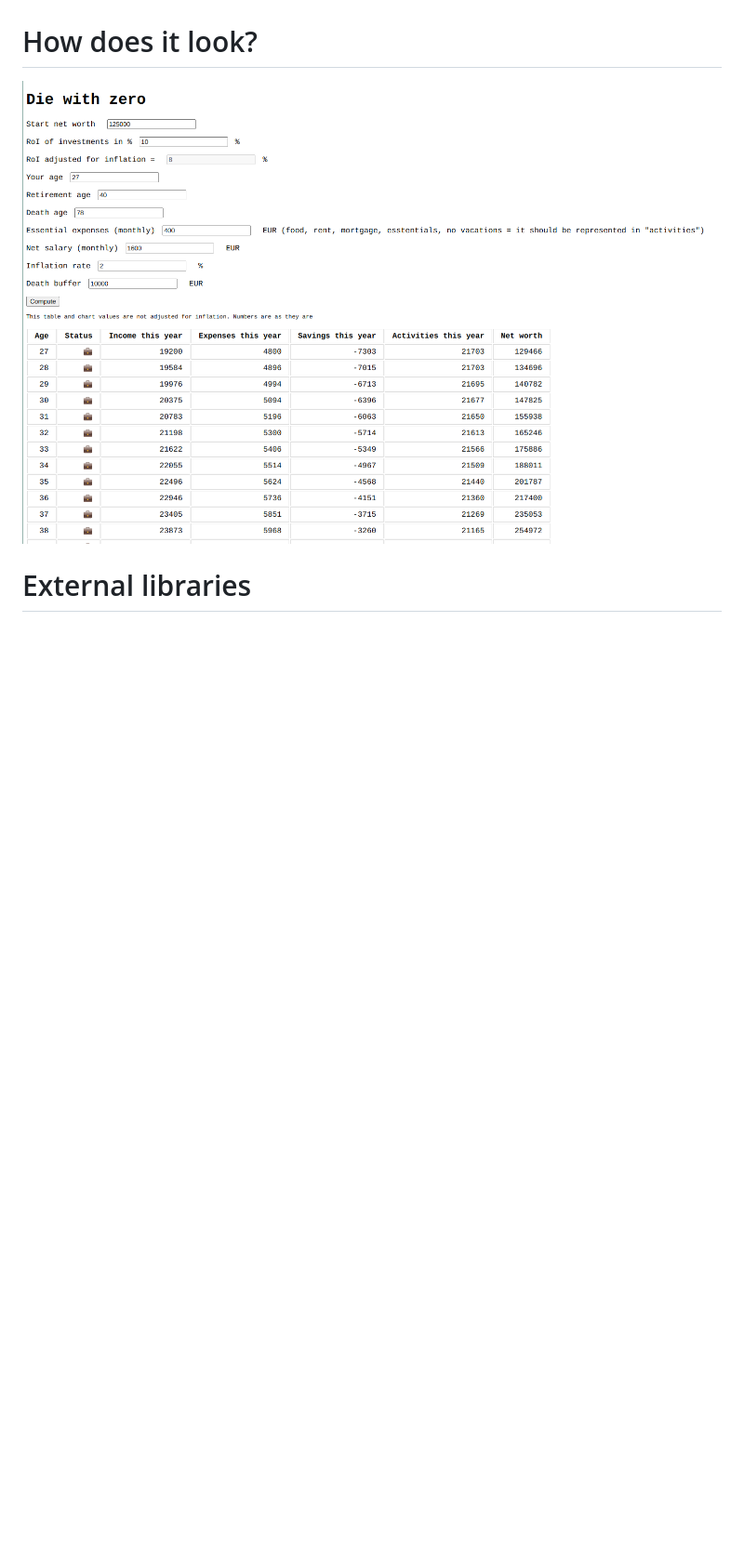
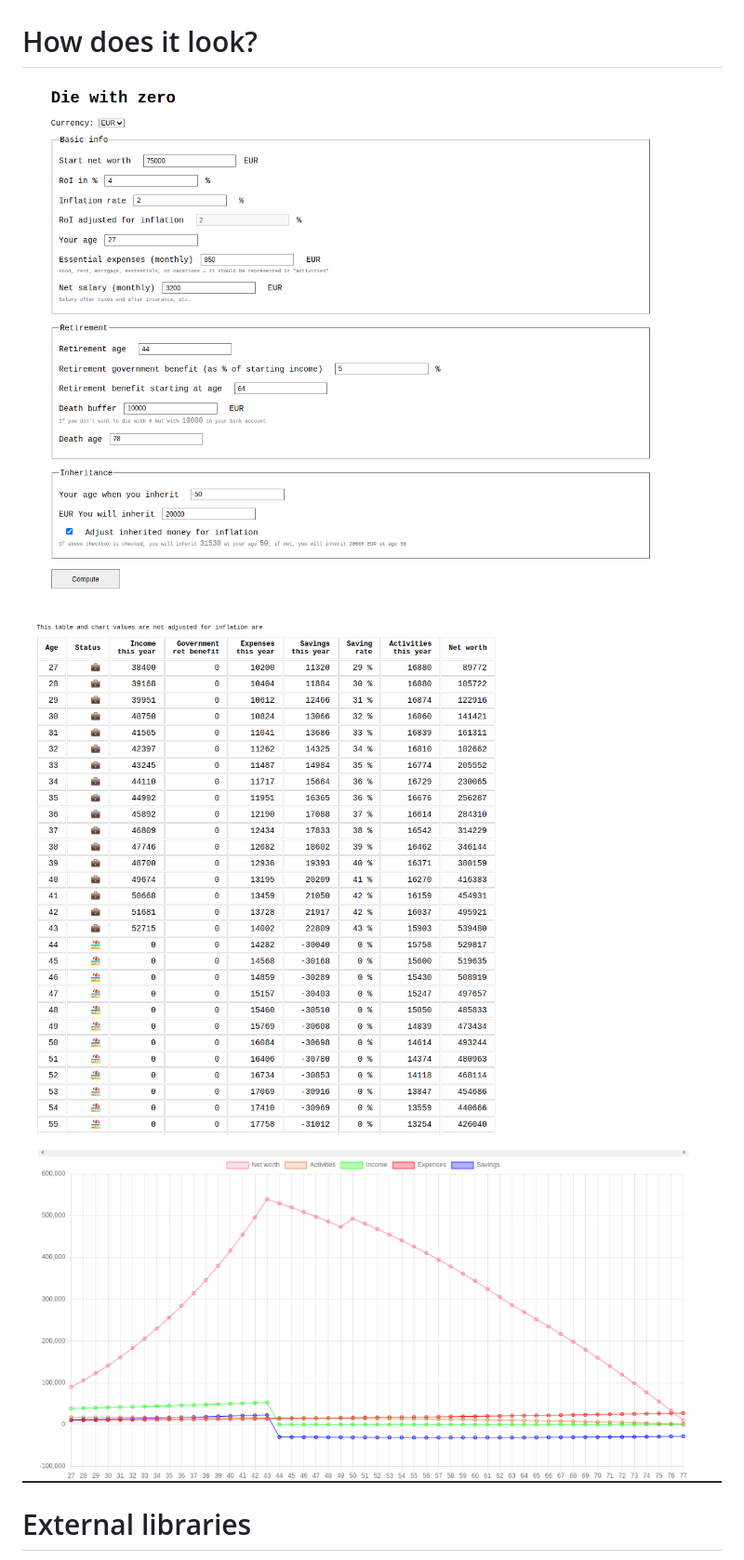
Before and after one commit to martinschnurer/die-with-zero-calculator, a Markdown page: README.md, the part around the change. Shown: that part at 93% size. Drawn GitHub-style; pictures changed too: docs/img1.png (deleted), docs/img2.png (added), docs/img3.png (added); blank space fills up the shorter version.

```diff
--- a/README.md
+++ b/README.md
@@ -11,7 +11,11 @@ As of now, there's only one activity spending function - linear function.
 
 # How does it look?
 
-![How does app look like](./docs/img1.png)
+![How does app look like](./docs/img2.png)
+
+![How does app look like](./docs/img3.png)
+
+![How does app look like](./docs/img4.png)
 
 # External libraries
 
```
